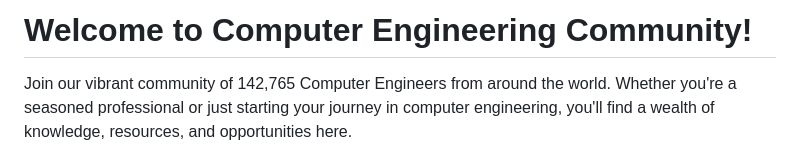
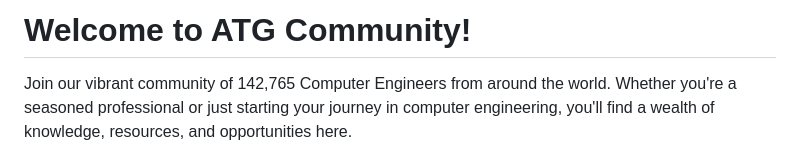
Before and after one commit to sabyasachi008/ATG_-WEBPAGE, a Markdown page: README.md, the part around the change. Rendered like a GitHub page.

```diff
--- a/README.md
+++ b/README.md
@@ -1,4 +1,4 @@
-# Welcome to Computer Engineering Community!
+# Welcome to ATG Community!
 
 Join our vibrant community of 142,765 Computer Engineers from around the world. Whether you're a seasoned professional or just starting your journey in computer engineering, you'll find a wealth of knowledge, resources, and opportunities here.
 ## Table of Contents
```
